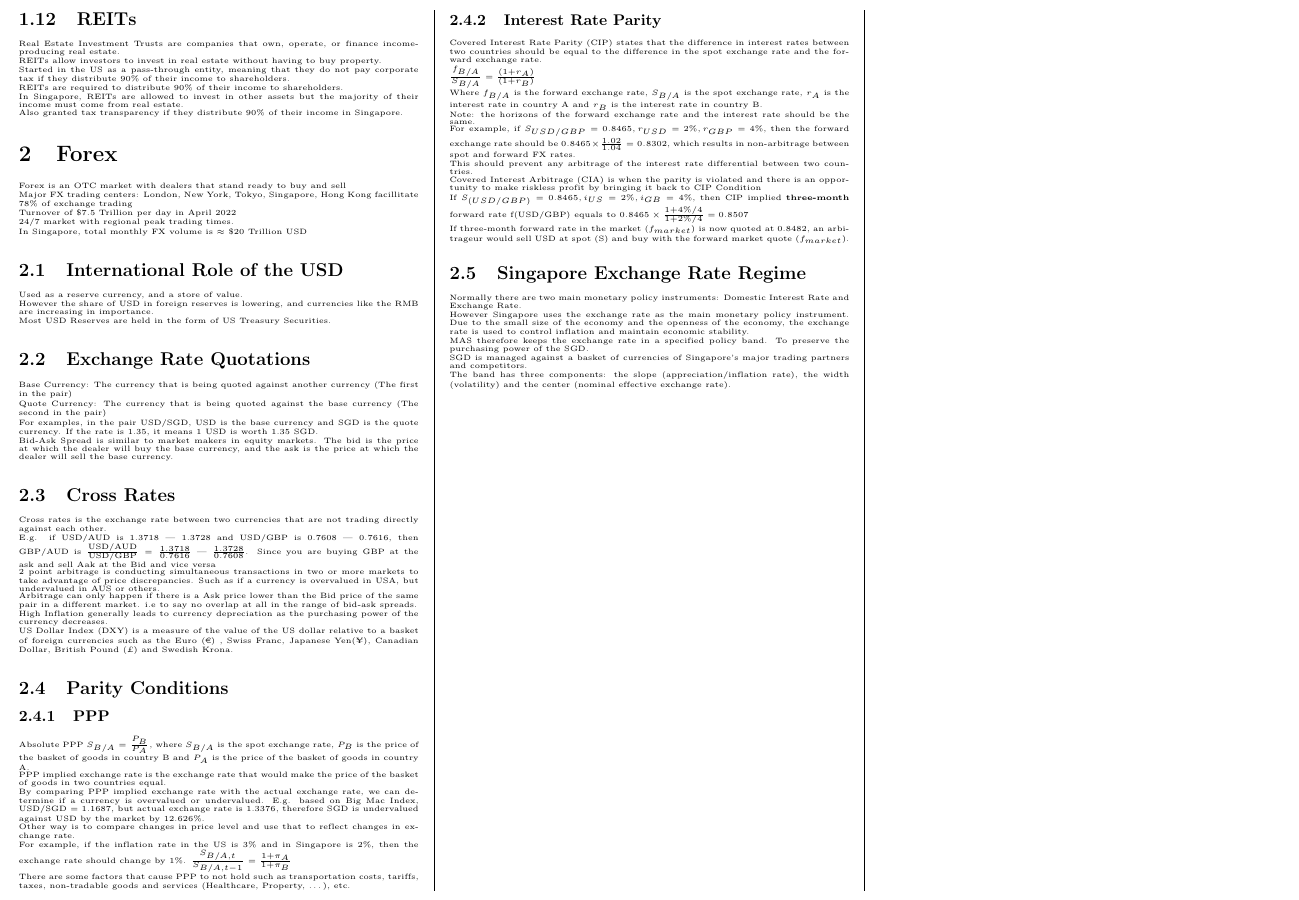
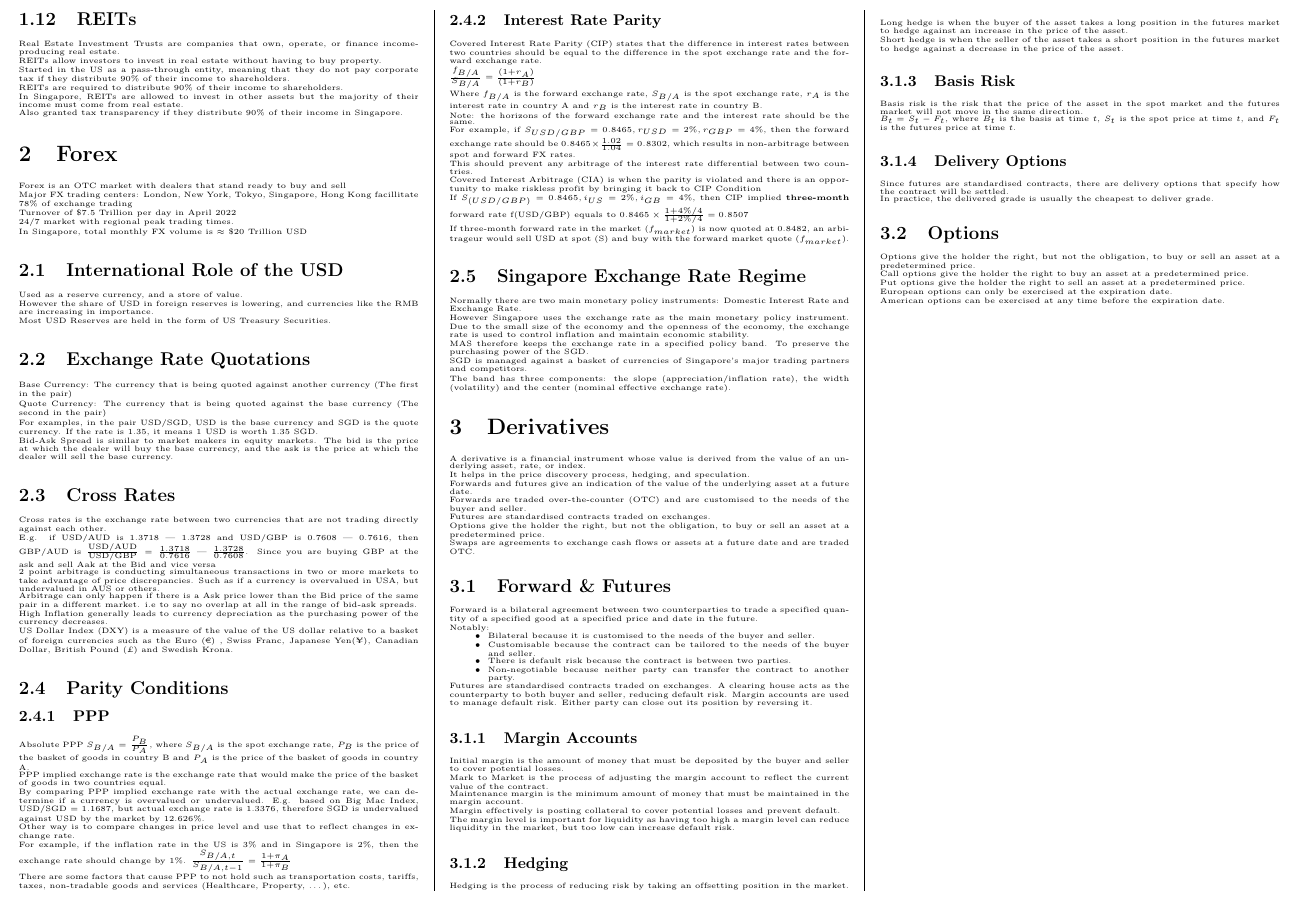
Before and after one commit to ivanleekk/FIN3703-Cheatsheet, a LaTeX document (FIN3703_Test_2_Cheatsheet.tex, which reads sections/derivatives.tex): part of page 2 of 2, cut at the place of the change. Compiled offline with pdfLaTeX.

Commit message:
feat: derivatives chap

```diff
--- a/FIN3703_Test_2_Cheatsheet.tex
+++ b/FIN3703_Test_2_Cheatsheet.tex
@@ -38,11 +38,12 @@ boxrule=0mm,leftrule=1mm,boxsep=0mm,arc=0mm,outer arc=0mm}
 \begin{document}
 %\footnotesize
 % \scriptsize % 7pt
-\tiny % 5pt
+ \tiny % 5pt
 % \setlength{\parindent}{0pt}
 \begin{multicols*}{3}
     \input{sections/equity_market}
     \input{sections/forex}
+    \input{sections/derivatives}
 \end{multicols*}
 
 
--- /dev/null
+++ b/sections/derivatives.tex
@@ -0,0 +1,68 @@
+\section{Derivatives}
+A derivative is a financial instrument whose value is derived from the value of an underlying asset, rate, or index.
+
+It helps in the price discovery process, hedging, and speculation.
+
+Forwards and futures give an indication of the value of the underlying asset at a future date.
+
+Forwards are traded over-the-counter (OTC) and are customised to the needs of the buyer and seller.
+
+Futures are standardised contracts traded on exchanges.
+
+Options give the holder the right, but not the obligation, to buy or sell an asset at a predetermined price.
+
+Swaps are agreements to exchange cash flows or assets at a future date and are traded OTC.
+
+\subsection{Forward \& Futures}
+
+Forward is a bilateral agreement between two counterparties to trade a specified quantity of a specified good at a specified price and date in the future.
+
+Notably:
+\begin{itemize}
+	\item Bilateral because it is customised to the needs of the buyer and seller.
+	\item Customisable because the contract can be tailored to the needs of the buyer and seller.
+	\item There is default risk because the contract is between two parties.
+	\item Non-negotiable because neither party can transfer the contract to another party.
+\end{itemize}
+
+Futures are standardised contracts traded on exchanges. A clearing house acts as the counterparty to both buyer and seller, reducing default risk. Margin accounts are used to manage default risk. Either party can close out its position by reversing it.
+
+\subsubsection{Margin Accounts}
+Initial margin is the amount of money that must be deposited by the buyer and seller to cover potential losses.
+
+Mark to Market is the process of adjusting the margin account to reflect the current value of the contract.
+
+Maintenance margin is the minimum amount of money that must be maintained in the margin account.
+
+Margin effectively is posting collateral to cover potential losses and prevent default.
+
+The margin level is important for liquidity as having too high a margin level can reduce liquidity in the market, but too low can increase default risk.
+
+\subsubsection{Hedging}
+Hedging is the process of reducing risk by taking an offsetting position in the market.
+
+Long hedge is when the buyer of the asset takes a long position in the futures market to hedge against an increase in the price of the asset.
+
+Short hedge is when the seller of the asset takes a short position in the futures market to hedge against a decrease in the price of the asset.
+
+\subsubsection{Basis Risk}
+Basis risk is the risk that the price of the asset in the spot market and the futures market will not move in the same direction.
+
+$B_t = S_t - F_t$, where $B_t$ is the basis at time $t$, $S_t$ is the spot price at time $t$, and $F_t$ is the futures price at time $t$.
+
+\subsubsection{Delivery Options}
+Since futures are standardised contracts, there are delivery options that specify how the contract will be settled.
+
+In practice, the delivered grade is usually the cheapest to deliver grade.
+
+
+\subsection{Options}
+Options give the holder the right, but not the obligation, to buy or sell an asset at a predetermined price.
+
+Call options give the holder the right to buy an asset at a predetermined price.
+
+Put options give the holder the right to sell an asset at a predetermined price.
+
+European options can only be exercised at the expiration date.
+
+American options can be exercised at any time before the expiration date.
```
